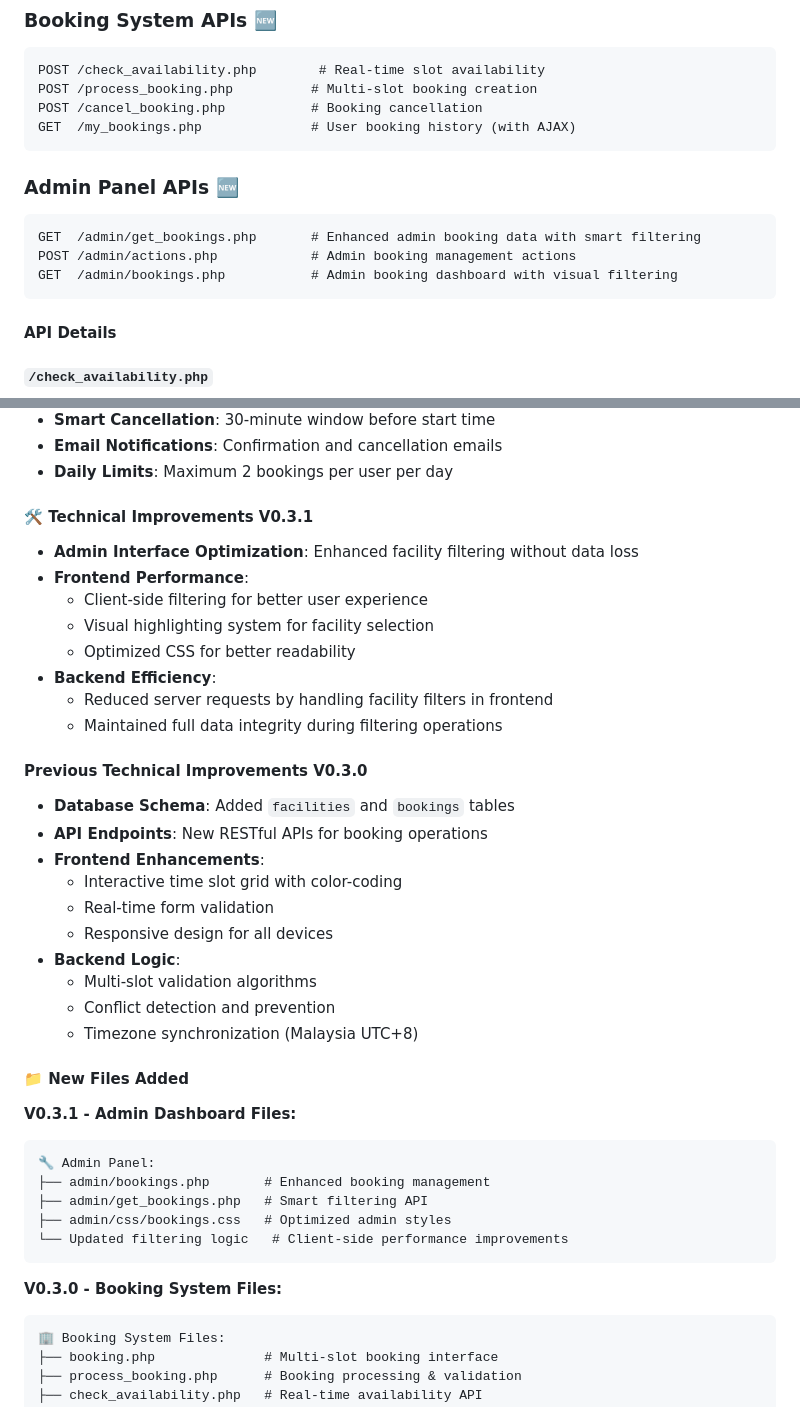
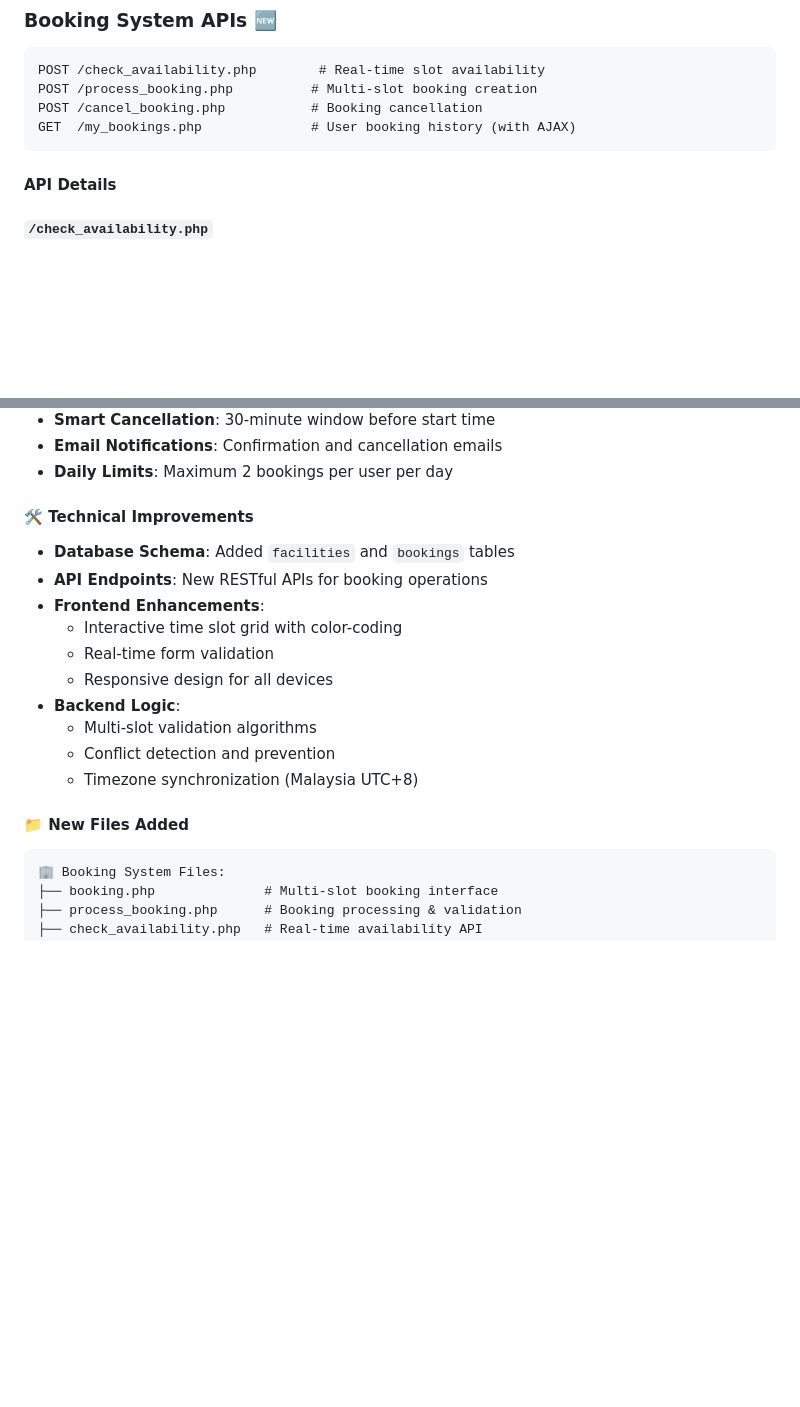
Before and after one commit to XXD051030/INTI_Smart_Booking_FYP, a Markdown page: README.md, 2 parts joined by grey strips. Rendered like a GitHub page; blank space fills up the shorter version.

````diff
--- a/README.md
+++ b/README.md
@@ -542,13 +516,6 @@ POST /check_availability.php        # Real-time slot availability
 POST /process_booking.php          # Multi-slot booking creation
 POST /cancel_booking.php           # Booking cancellation
 GET  /my_bookings.php              # User booking history (with AJAX)
-```
-
-### Admin Panel APIs 🆕
-```
-GET  /admin/get_bookings.php       # Enhanced admin booking data with smart filtering
-POST /admin/actions.php            # Admin booking management actions
-GET  /admin/bookings.php           # Admin booking dashboard with visual filtering
 ```
 
 #### **API Details**
@@ -906,17 +886,7 @@ A: 1. Check Apache error logs
 - **Email Notifications**: Confirmation and cancellation emails
 - **Daily Limits**: Maximum 2 bookings per user per day
 
-#### 🛠️ **Technical Improvements V0.3.1**
-- **Admin Interface Optimization**: Enhanced facility filtering without data loss
-- **Frontend Performance**:
-  - Client-side filtering for better user experience
-  - Visual highlighting system for facility selection
-  - Optimized CSS for better readability
-- **Backend Efficiency**:
-  - Reduced server requests by handling facility filters in frontend
-  - Maintained full data integrity during filtering operations
-
-#### **Previous Technical Improvements V0.3.0**
+#### 🛠️ **Technical Improvements**
 - **Database Schema**: Added `facilities` and `bookings` tables
 - **API Endpoints**: New RESTful APIs for booking operations
 - **Frontend Enhancements**:
@@ -929,17 +899,6 @@ A: 1. Check Apache error logs
   - Timezone synchronization (Malaysia UTC+8)
 
 #### 📁 **New Files Added**
-
-**V0.3.1 - Admin Dashboard Files:**
-```
-🔧 Admin Panel:
-├── admin/bookings.php       # Enhanced booking management
-├── admin/get_bookings.php   # Smart filtering API
-├── admin/css/bookings.css   # Optimized admin styles
-└── Updated filtering logic   # Client-side performance improvements
-```
-
-**V0.3.0 - Booking System Files:**
 ```
 🏢 Booking System Files:
 ├── booking.php              # Multi-slot booking interface
````
Also changed, not shown: other parts of README.md (+36 -59 lines).
